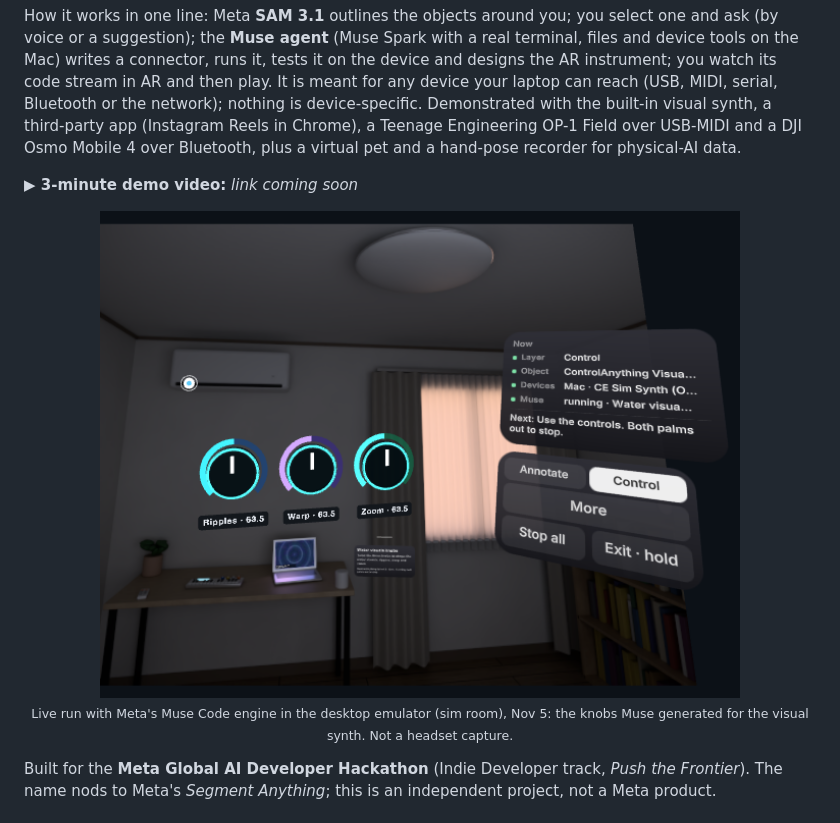
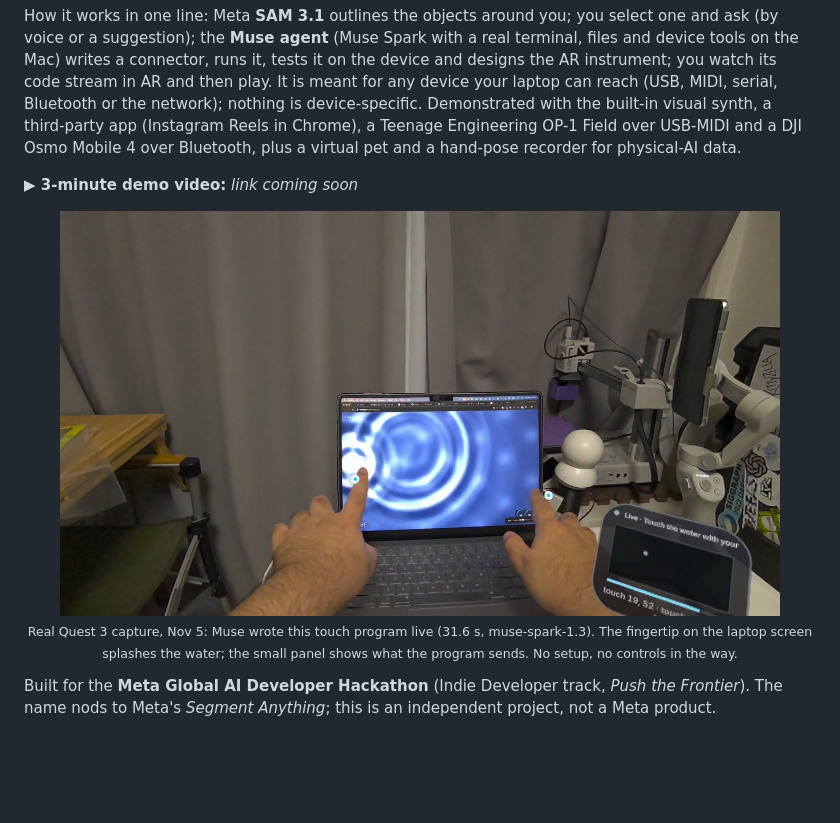
Before and after one commit to Apolotary/controlanything, a Markdown page: README.md, the part around one of its changes. GitHub-like rendering; pictures changed too: docs/hero-quest.jpg (added); blank space fills up the shorter version.

```diff
--- a/README.md
+++ b/README.md
@@ -9,8 +9,7 @@ How it works in one line: Meta **SAM 3.1** outlines the objects around you; you
 <!-- VIDEO_URL -->
 **▶ 3-minute demo video:** _link coming soon_
 
-<!-- lead: swap for a real Quest still after recording -->
-<p align="center"><img src="docs/evidence/04-knobs.png" alt="Live Muse Code run in the desktop emulator: the knobs Muse generated for the visual synth" width="640"><br><sub>Live run with Meta's Muse Code engine in the desktop emulator (sim room), Nov 5: the knobs Muse generated for the visual synth. Not a headset capture.</sub></p>
+<p align="center"><img src="docs/hero-quest.jpg" alt="Real Meta Quest 3 passthrough capture: a fingertip touches the laptop screen and the water ripples follow it" width="720"><br><sub>Real Quest 3 capture, Nov 5: Muse wrote this touch program live (31.6 s, muse-spark-1.3). The fingertip on the laptop screen splashes the water; the small panel shows what the program sends. No setup, no controls in the way.</sub></p>
 
 Built for the **Meta Global AI Developer Hackathon** (Indie Developer track, *Push the Frontier*). The name nods to Meta's *Segment Anything*; this is an independent project, not a Meta product.
 
```
Also changed, not shown: other parts of README.md (+9 -9 lines), docs/evidence/README.md (+16 -8 lines).
